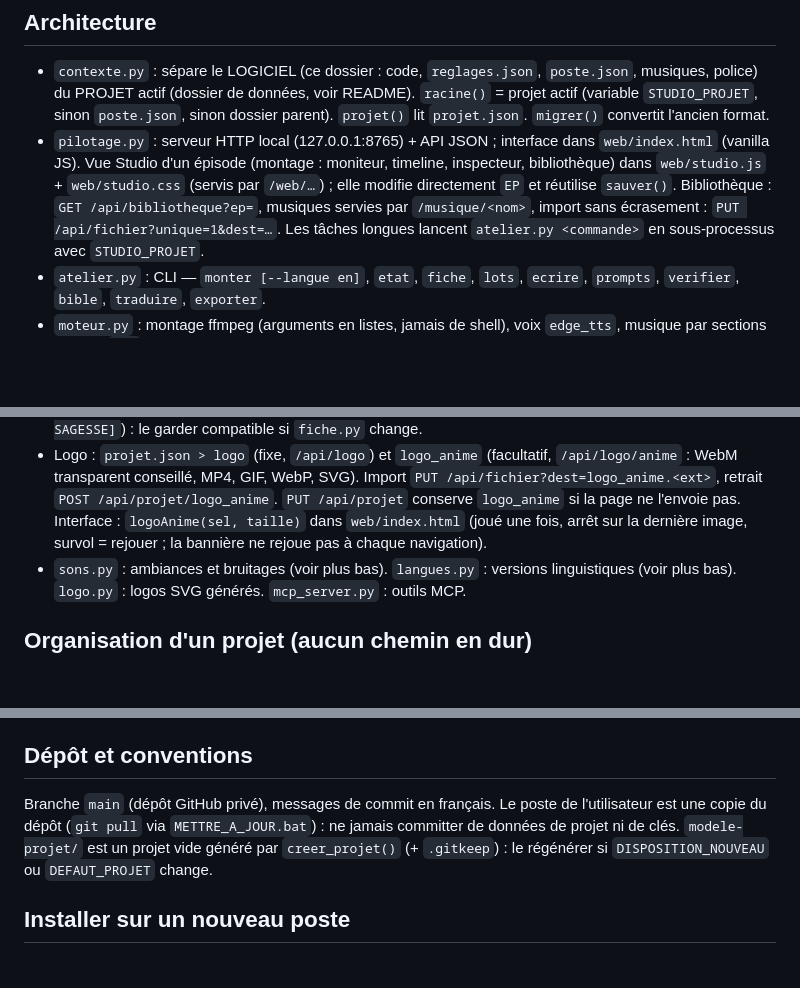
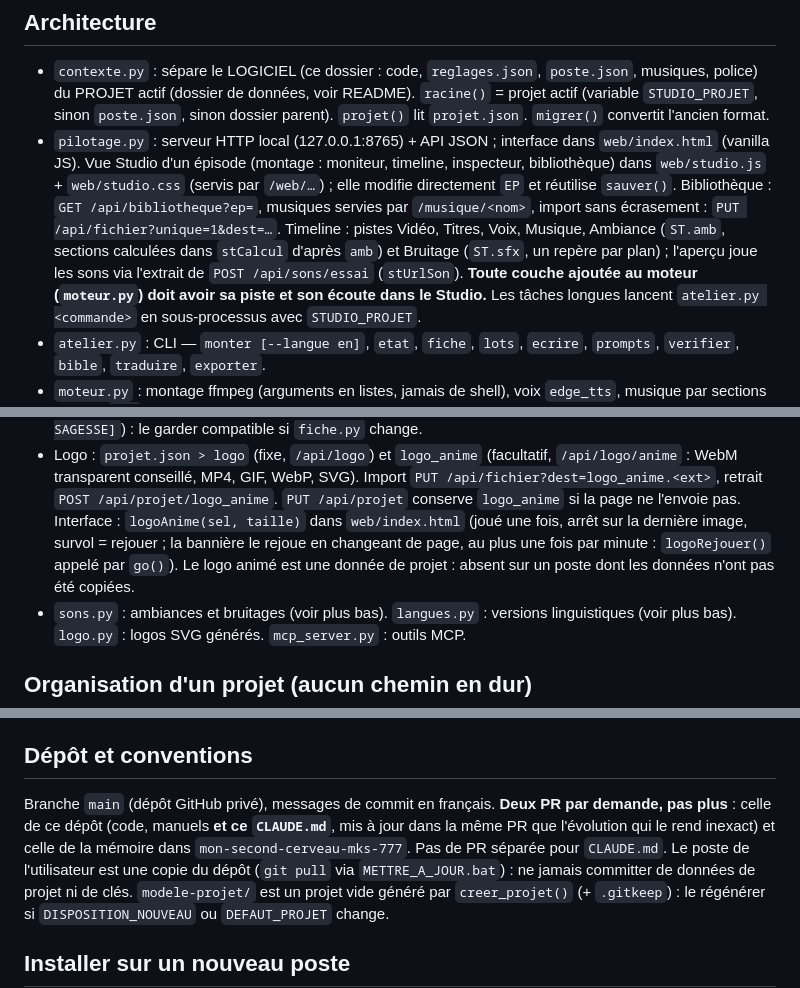
Before and after one commit to Nathan4KImpact/mks-movie-producer, a Markdown page: CLAUDE.md, 3 parts joined by grey strips. Rendered like a GitHub page; blank space fills up the shorter version.

Commit message:
CLAUDE.md : pistes de sons du Studio, logo rejoué, deux PR par demande (code + mémoire)
Co-Authored-By: Claude Opus 5.5 <noreply@anthropic.com>
Claude-Session: https://claude.ai/code/session_01TYFeSxYFAo16a9SVVionG1

```diff
--- a/CLAUDE.md
+++ b/CLAUDE.md
@@ -11,6 +11,9 @@ Répondre en français à l'utilisateur.
   Vue Studio d'un épisode (montage : moniteur, timeline, inspecteur, bibliothèque) dans `web/studio.js` + `web/studio.css`
   (servis par `/web/…`) ; elle modifie directement `EP` et réutilise `sauver()`. Bibliothèque : `GET /api/bibliotheque?ep=`,
   musiques servies par `/musique/<nom>`, import sans écrasement : `PUT /api/fichier?unique=1&dest=…`.
+  Timeline : pistes Vidéo, Titres, Voix, Musique, Ambiance (`ST.amb`, sections calculées dans `stCalcul` d'après `amb`) et
+  Bruitage (`ST.sfx`, un repère par plan) ; l'aperçu joue les sons via l'extrait de `POST /api/sons/essai` (`stUrlSon`).
+  **Toute couche ajoutée au moteur (`moteur.py`) doit avoir sa piste et son écoute dans le Studio.**
   Les tâches longues lancent `atelier.py <commande>` en sous-processus avec `STUDIO_PROJET`.
 - `atelier.py` : CLI — `monter [--langue en]`, `etat`, `fiche`, `lots`, `ecrire`, `prompts`, `verifier`, `bible`, `traduire`, `exporter`.
 - `moteur.py` : montage ffmpeg (arguments en listes, jamais de shell), voix `edge_tts`, musique par sections
@@ -25,7 +28,9 @@ Répondre en français à l'utilisateur.
 - Logo : `projet.json > logo` (fixe, `/api/logo`) et `logo_anime` (facultatif, `/api/logo/anime` : WebM transparent conseillé,
   MP4, GIF, WebP, SVG). Import `PUT /api/fichier?dest=logo_anime.<ext>`, retrait `POST /api/projet/logo_anime`. `PUT /api/projet`
   conserve `logo_anime` si la page ne l'envoie pas. Interface : `logoAnime(sel, taille)` dans `web/index.html` (joué une fois,
-  arrêt sur la dernière image, survol = rejouer ; la bannière ne rejoue pas à chaque navigation).
+  arrêt sur la dernière image, survol = rejouer ; la bannière le rejoue en changeant de page, au plus une fois par minute :
+  `logoRejouer()` appelé par `go()`). Le logo animé est une donnée de projet : absent sur un poste dont les données n'ont pas
+  été copiées.
 - `sons.py` : ambiances et bruitages (voir plus bas). `langues.py` : versions linguistiques (voir plus bas). `logo.py` : logos SVG générés. `mcp_server.py` : outils MCP.
 
 ## Organisation d'un projet (aucun chemin en dur)
@@ -76,7 +81,9 @@ encadrés `>` et images seules sur leur ligne : rester dans ce sous-ensemble de
 fonction change.
 
 ## Dépôt et conventions
-Branche `main` (dépôt GitHub privé), messages de commit en français. Le poste de l'utilisateur est une copie du dépôt
+Branche `main` (dépôt GitHub privé), messages de commit en français. **Deux PR par demande, pas plus** : celle de ce dépôt
+(code, manuels **et ce `CLAUDE.md`**, mis à jour dans la même PR que l'évolution qui le rend inexact) et celle de la mémoire
+dans `mon-second-cerveau-mks-777`. Pas de PR séparée pour `CLAUDE.md`. Le poste de l'utilisateur est une copie du dépôt
 (`git pull` via `METTRE_A_JOUR.bat`) : ne jamais committer de données de projet ni de clés. `modele-projet/` est un projet
 vide généré par `creer_projet()` (+ `.gitkeep`) : le régénérer si `DISPOSITION_NOUVEAU` ou `DEFAUT_PROJET` change.
 
```
